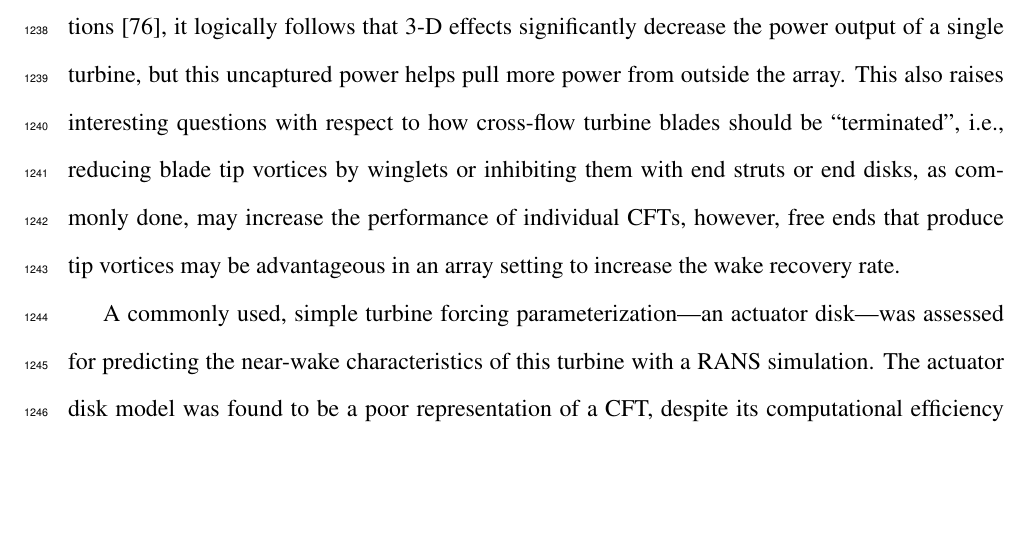
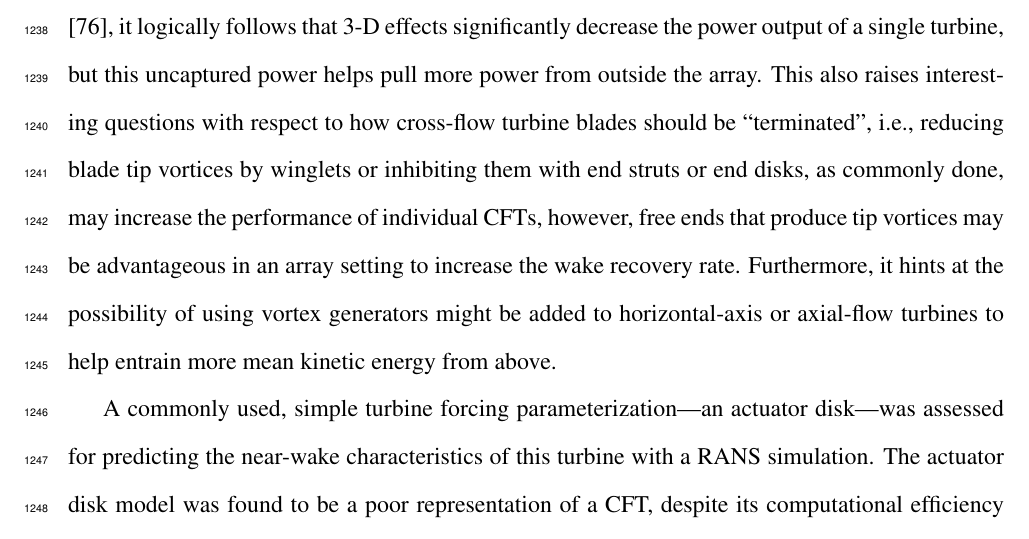
Before and after one commit to petebachant/PhD-thesis, a LaTeX thesis (thesis.tex, which reads chapters/RVAT-baseline.tex): part of page 63 of 128, cut so that both start at the same text, the shorter picture padded with empty space. Compiled offline with pdfLaTeX.

Commit message:
Talk about using vortex generators for AFTs; resolves #40

```diff
--- a/chapters/RVAT-baseline.tex
+++ b/chapters/RVAT-baseline.tex
@@ -876,6 +876,9 @@ questions with respect to how cross-flow turbine blades should be
 with end struts or end disks, as commonly done, may increase the performance of
 individual CFTs, however, free ends that produce tip vortices may be
 advantageous in an array setting to increase the wake recovery rate.
+Furthermore, it hints at the possibility of using vortex generators might be
+added to horizontal-axis or axial-flow turbines to help entrain more mean
+kinetic energy from above.
 
 A commonly used, simple turbine forcing parameterization---an actuator
 disk---was assessed for predicting the near-wake characteristics of this turbine
```
